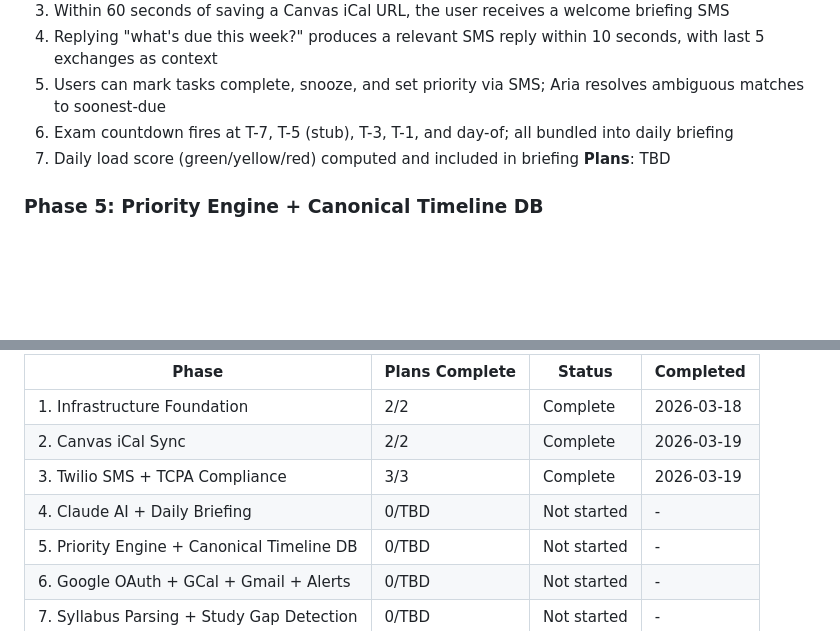
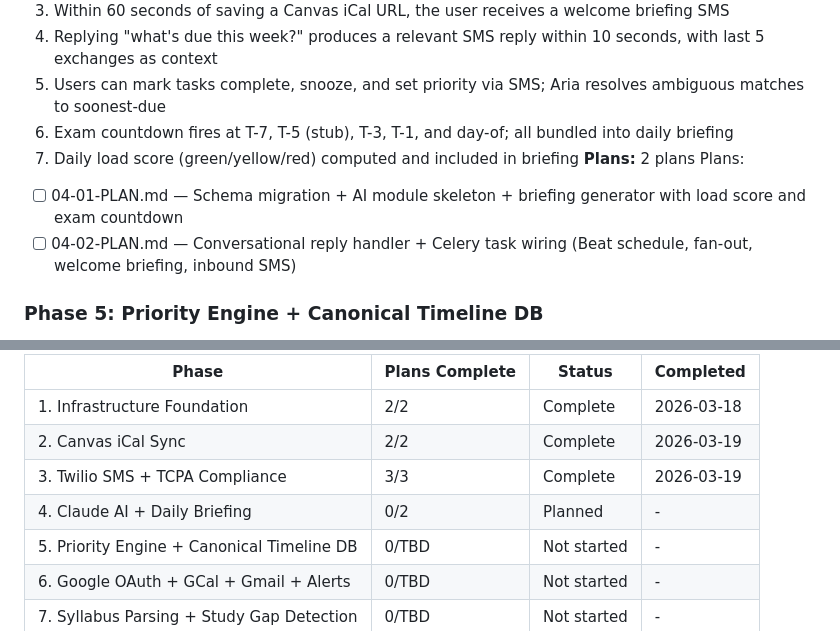
Before and after one commit to Use-Aria/aria-mvp, a Markdown page: .planning/ROADMAP.md, 2 parts joined by grey strips. Drawn GitHub-style; blank space fills up the shorter version.

Commit message:
docs(04): create phase plan — 2 plans for Claude AI + Daily Briefing
Plan 01 (Wave 1): Schema migration, AI module skeleton, briefing generator
Plan 02 (Wave 2): Conversational reply handler, Celery task wiring

Co-Authored-By: Claude Sonnet 4.6 <noreply@anthropic.com>

```diff
--- a/.planning/ROADMAP.md
+++ b/.planning/ROADMAP.md
@@ -75,7 +75,10 @@ Plans:
   5. Users can mark tasks complete, snooze, and set priority via SMS; Aria resolves ambiguous matches to soonest-due
   6. Exam countdown fires at T-7, T-5 (stub), T-3, T-1, and day-of; all bundled into daily briefing
   7. Daily load score (green/yellow/red) computed and included in briefing
-**Plans**: TBD
+**Plans:** 2 plans
+Plans:
+- [ ] 04-01-PLAN.md — Schema migration + AI module skeleton + briefing generator with load score and exam countdown
+- [ ] 04-02-PLAN.md — Conversational reply handler + Celery task wiring (Beat schedule, fan-out, welcome briefing, inbound SMS)
 
 ### Phase 5: Priority Engine + Canonical Timeline DB
 **Goal**: All events from all integrations are scored by a unified priority formula and routed to the right delivery channel — the intelligence backbone that Phase 6+ integrations write to
@@ -149,7 +152,7 @@ Phases execute in numeric order: 1 → 2 → 3 → 4 → 5 → 6 → 7 → 9 (Ph
 | 1. Infrastructure Foundation | 2/2 | Complete | 2026-03-18 |
 | 2. Canvas iCal Sync | 2/2 | Complete | 2026-03-19 |
 | 3. Twilio SMS + TCPA Compliance | 3/3 | Complete | 2026-03-19 |
-| 4. Claude AI + Daily Briefing | 0/TBD | Not started | - |
+| 4. Claude AI + Daily Briefing | 0/2 | Planned | - |
 | 5. Priority Engine + Canonical Timeline DB | 0/TBD | Not started | - |
 | 6. Google OAuth + GCal + Gmail + Alerts | 0/TBD | Not started | - |
 | 7. Syllabus Parsing + Study Gap Detection | 0/TBD | Not started | - |
```
Also changed, not shown: 2 other files.
